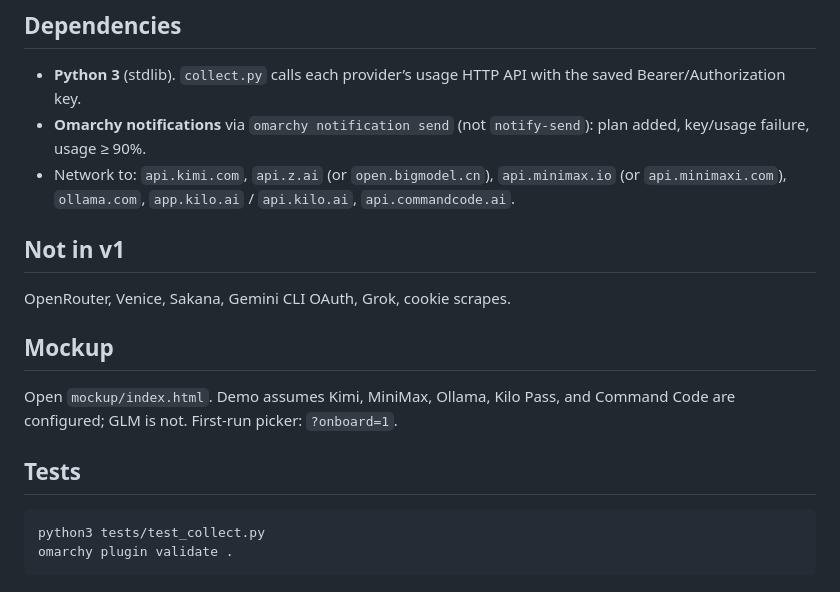
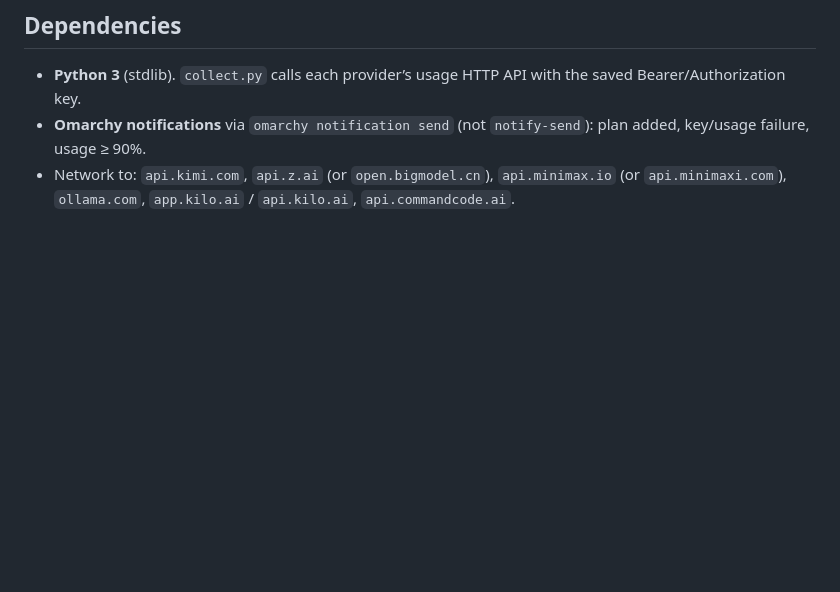
Before and after one commit to spenceriam/ai-sub-plugin, a Markdown page: README.md, the part around one of its changes. GitHub-like rendering; blank space fills up the shorter version.

Commit message:
Add live panel screenshots to the README and drop the extra sections.
Marketplace listings need a root preview; Not in v1, Mockup, and Tests do not belong on the public install page.

Co-authored-by: Cursor <cursoragent@cursor.com>

````diff
--- a/README.md
+++ b/README.md
@@ -69,18 +73,3 @@ rm -rf "${XDG_STATE_HOME:-$HOME/.local/state}/omarchy/ai-sub-monitor"
 - **Python 3** (stdlib). `collect.py` calls each provider’s usage HTTP API with the saved Bearer/Authorization key.
 - **Omarchy notifications** via `omarchy notification send` (not `notify-send`): plan added, key/usage failure, usage ≥ 90%.
 - Network to: `api.kimi.com`, `api.z.ai` (or `open.bigmodel.cn`), `api.minimax.io` (or `api.minimaxi.com`), `ollama.com`, `app.kilo.ai` / `api.kilo.ai`, `api.commandcode.ai`.
-
-## Not in v1
-
-OpenRouter, Venice, Sakana, Gemini CLI OAuth, Grok, cookie scrapes.
-
-## Mockup
-
-Open `mockup/index.html`. Demo assumes Kimi, MiniMax, Ollama, Kilo Pass, and Command Code are configured; GLM is not. First-run picker: `?onboard=1`.
-
-## Tests
-
-```sh
-python3 tests/test_collect.py
-omarchy plugin validate .
-```
````
Also changed, not shown: other parts of README.md (+4 -0 lines), preview-expanded.png (added), preview.png (added).
